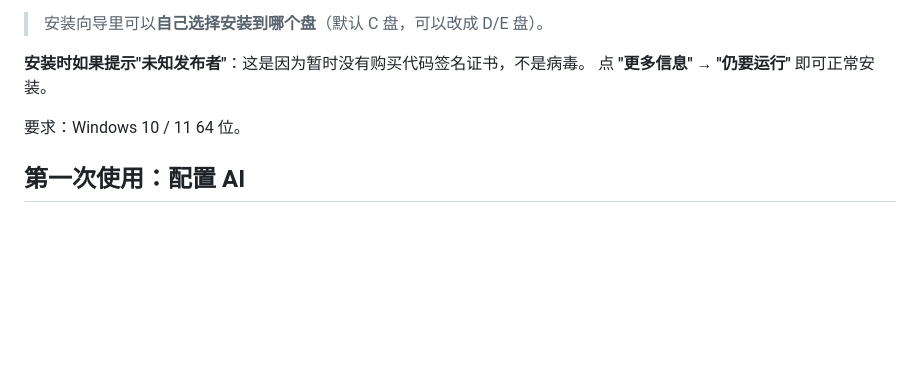
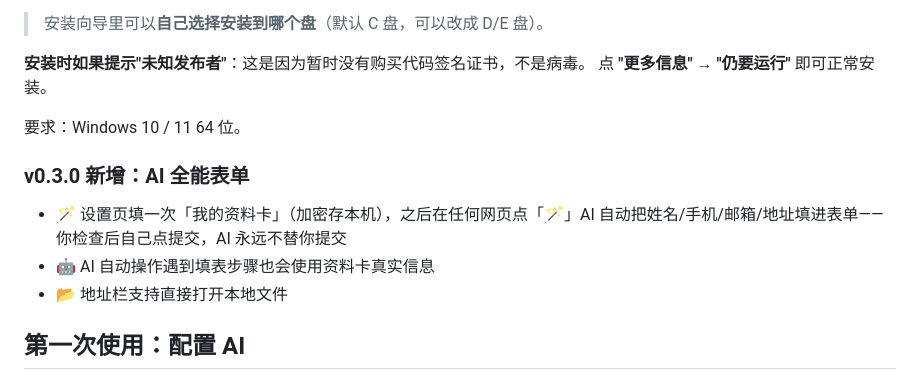
Before and after one commit to q404365631/liulanqi-update, a Markdown page: README.md, the part around the change. GitHub-like rendering; blank space fills up the shorter version.

Commit message:
docs: v0.3.0 AI 全能表单

```diff
--- a/README.md
+++ b/README.md
@@ -129,6 +129,11 @@ Manifest V2 和 V3 都支持。
 
 要求：Windows 10 / 11 64 位。
 
+### v0.3.0 新增：AI 全能表单
+
+- 🪄 设置页填一次「我的资料卡」（加密存本机），之后在任何网页点「🪄」AI 自动把姓名/手机/邮箱/地址填进表单——你检查后自己点提交，AI 永远不替你提交
+- 🤖 AI 自动操作遇到填表步骤也会使用资料卡真实信息
+- 📂 地址栏支持直接打开本地文件
 ## 第一次使用：配置 AI
 
 ### 用什么模型？全网 11 家怎么选（2026-11 调研，全部 OpenAI 兼容，设置页「自定义」直填）
```
